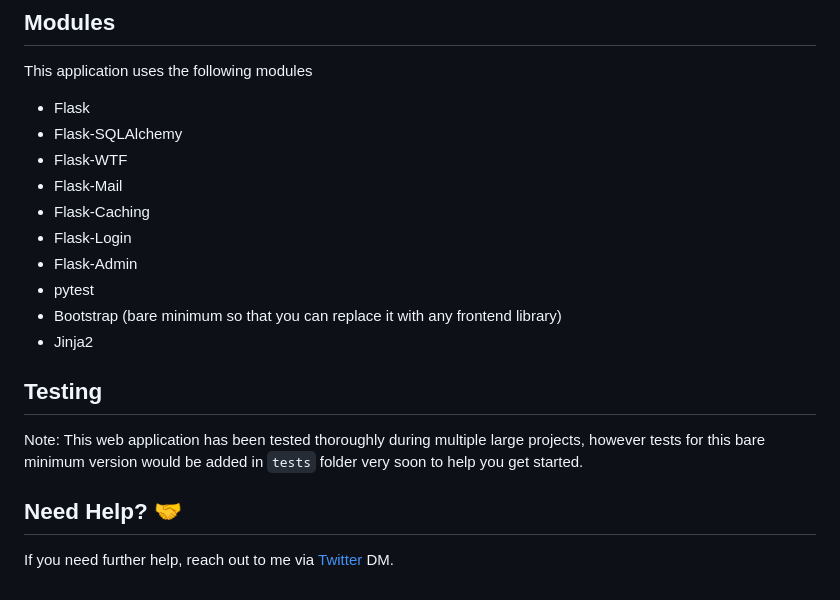
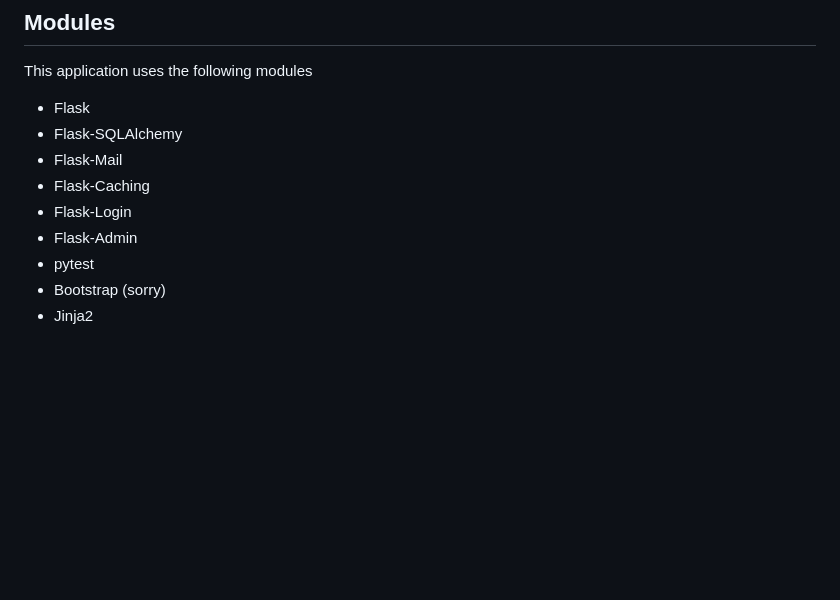
Before and after one commit to daslef/flask-starter, a Markdown page: README.md, the part around one of its changes. Drawn GitHub-style; blank space fills up the shorter version.

Commit message:
fix: readme

```diff
--- a/README.md
+++ b/README.md
@@ -185,20 +174,10 @@ This application uses the following modules
 
  - Flask
  - Flask-SQLAlchemy
- - Flask-WTF
  - Flask-Mail
  - Flask-Caching
  - Flask-Login
  - Flask-Admin
  - pytest
- - Bootstrap (bare minimum so that you can replace it with any frontend library)
+ - Bootstrap (sorry)
  - Jinja2
-
-
-## Testing
-
-Note: This web application has been tested thoroughly during multiple large projects, however tests for this bare minimum version would be added in `tests` folder very soon to help you get started.
-
-## Need Help? 🤝
-
-If you need further help, reach out to me via [Twitter](https://twitter.com/kundan7_) DM.
```
Also changed, not shown: other parts of README.md (+0 -11 lines).
